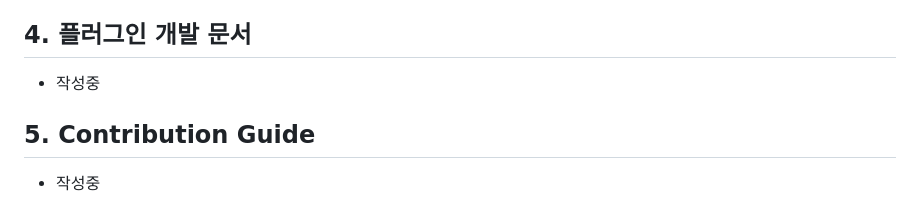
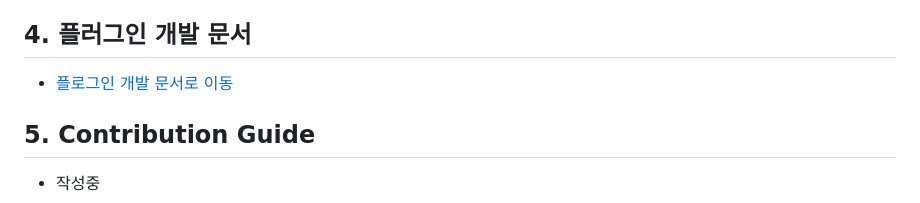
Before and after one commit to Arfni/arfni_pjt, a Markdown page: README.md, the part around the change. Drawn GitHub-style.

Commit message:
feat : readme update

```diff
--- a/README.md
+++ b/README.md
@@ -124,7 +124,7 @@ Leveraging OpenAI API, Arfni recommends optimized EC2 instances and estimates co
 
 ## 4. 플러그인 개발 문서
 
-- 작성중
+- [플로그인 개발 문서로 이동](https://github.com/Arfni/arfni-plugins)
 
 ## 5. **Contribution Guide**
 
```
